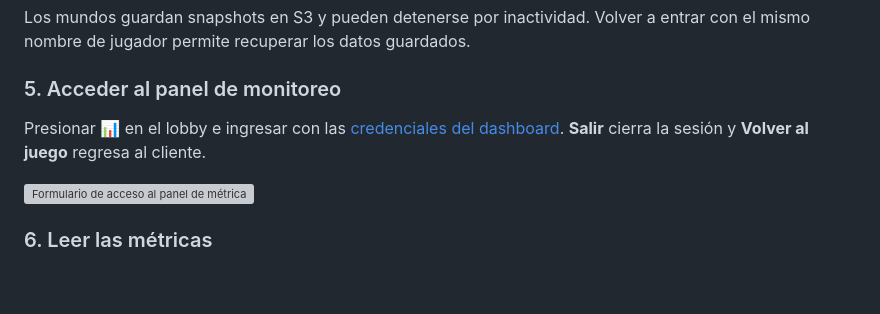
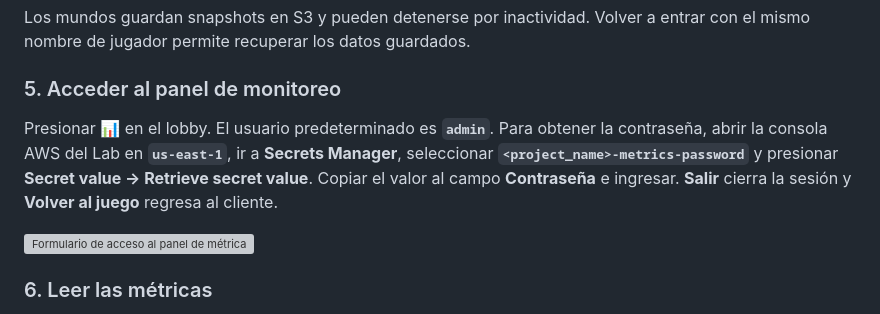
Before and after one commit to cachoJDG/2026Q2-G5, a Markdown page: README.md, the part around the change. Drawn GitHub-style; blank space fills up the shorter version; grey boxes are pictures that could not be loaded.

Commit message:
docs: explicar acceso a credenciales junto al login del dashboard

```diff
--- a/README.md
+++ b/README.md
@@ -152,9 +152,12 @@ Volver a entrar con el mismo nombre de jugador permite recuperar los datos guard
 
 ### 5. Acceder al panel de monitoreo
 
-Presionar **📊** en el lobby e ingresar con las
-[credenciales del dashboard](#5-abrir-la-aplicación).
-**Salir** cierra la sesión y **Volver al juego** regresa al cliente.
+Presionar **📊** en el lobby. El usuario predeterminado es **`admin`**.
+Para obtener la contraseña, abrir la consola AWS del Lab en **`us-east-1`**,
+ir a **Secrets Manager**, seleccionar **`<project_name>-metrics-password`**
+y presionar **Secret value → Retrieve secret value**. Copiar el valor al campo
+**Contraseña** e ingresar. **Salir** cierra la sesión y **Volver al juego**
+regresa al cliente.
 
 ![Formulario de acceso al panel de métricas](.docs/capturas/05-acceso-metricas.png)
 
```
